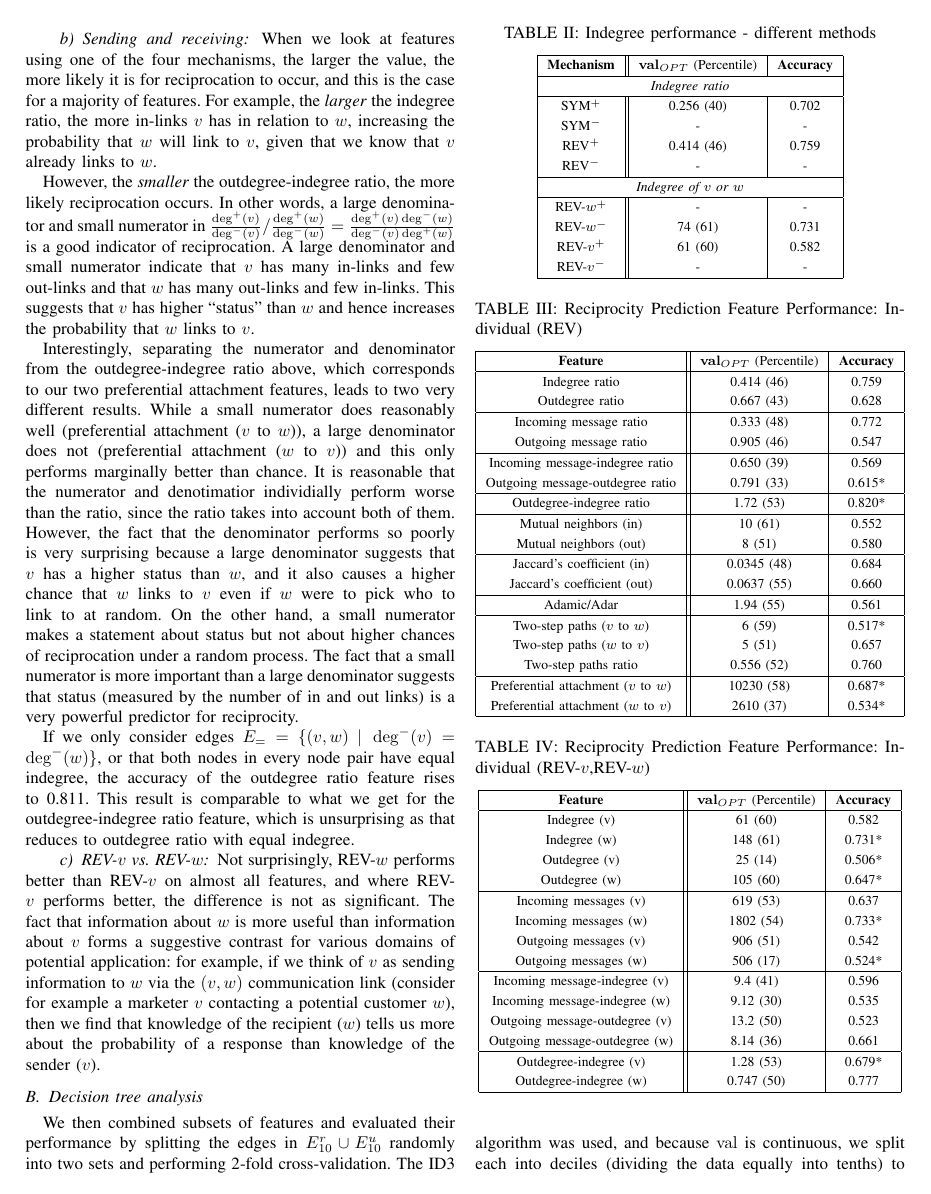
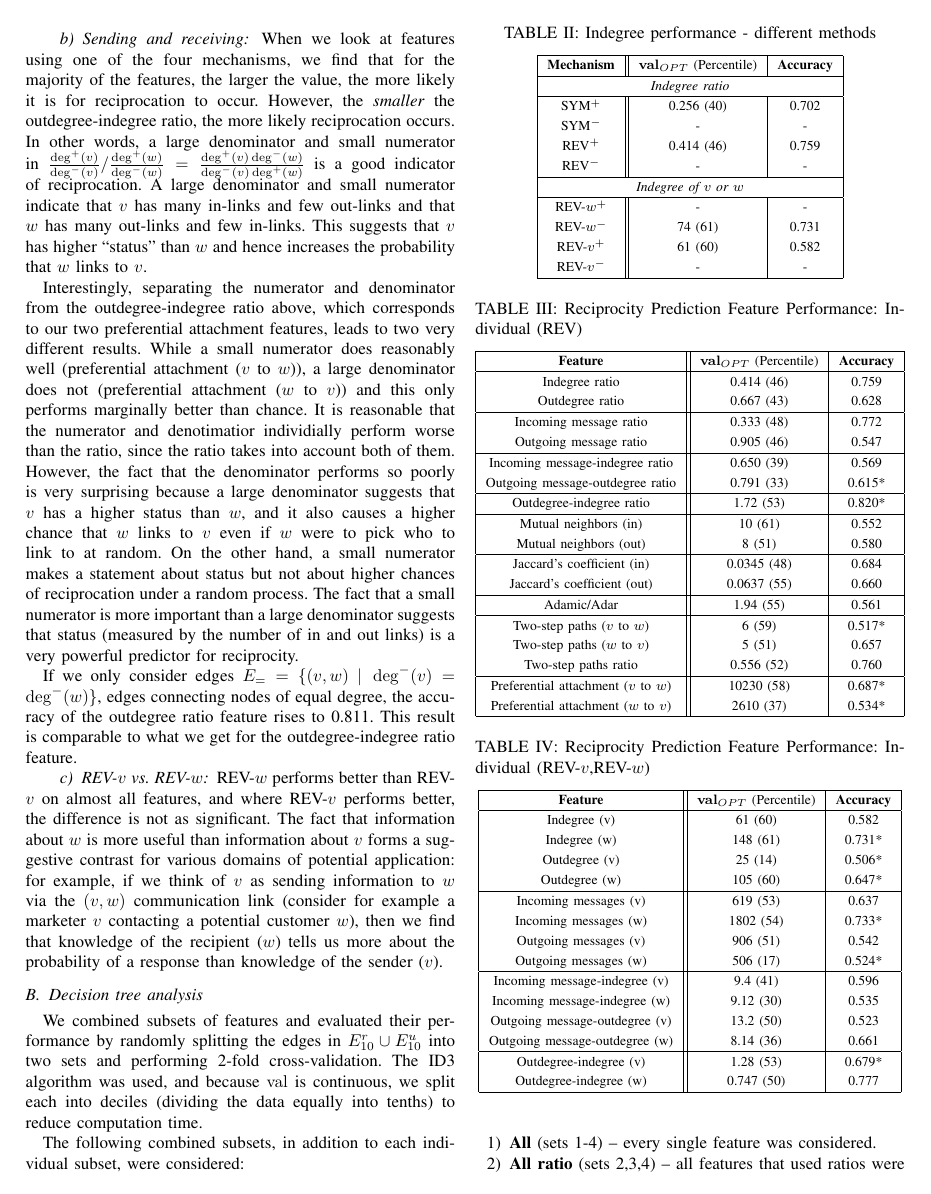
Before and after one commit to jcccf/ReciprocityPaper, a LaTeX paper (rec.tex): page 5 of 9 before the commit and page 5 of 8 after it. Compiled offline with pdfLaTeX.

Commit message:
Putting Daniel's changes into the repository

```diff
--- a/rec.tex
+++ b/rec.tex
@@ -468,10 +468,7 @@ On the whole, outdegree-indegree ratio and the two-step paths ratio are the best
 In fact, outdegree-indegree ratio alone already achieves accuracy to within $\pm 5\%$ of a decision tree using every feature.
 
 \paragraph{Sending and receiving}
-When we look at features using one of the four mechanisms, the larger the value, the more likely it is for reciprocation to occur, and this is the case for a majority of features.
-For example, the \emph{larger} the indegree ratio, the more in-links $v$ has in relation to $w$, increasing the probability that $w$ will link to $v$, given that we know that $v$ already links to $w$.
-
-However, the \emph{smaller} the outdegree-indegree ratio, the more likely reciprocation occurs.
+When we look at features using one of the four mechanisms, we find that for the majority of the features, the larger the value, the more likely it is for reciprocation to occur.  However, the \emph{smaller} the outdegree-indegree ratio, the more likely reciprocation occurs.
 In other words, a large denominator and small numerator in $\frac{\deg^+(v)}{\deg^-(v)} / \frac{\deg^+(w)}{\deg^-(w)} = \frac{\deg^+(v)\deg^-(w)}{\deg^-(v)\deg^+(w)}$ is a good indicator of reciprocation. A large denominator and small numerator indicate that $v$ has many in-links and few out-links and that $w$ has many out-links and few in-links. This suggests that $v$ has higher ``status" than $w$ and hence increases the probability that $w$ links to $v$.
 
 Interestingly, separating the numerator and denominator from the
@@ -492,10 +489,9 @@ random process. The fact that a small numerator is more important than
 a large denominator suggests that status (measured by the number of in
 and out links) is a very powerful predictor for reciprocity.
 
-If we only consider edges $E_= = \{(v,w)~|~\deg^-(v) = \deg^-(w)\}$, or that both nodes in every node pair have equal indegree, the accuracy of the outdegree ratio feature rises to 0.811. This result is comparable to what we get for the outdegree-indegree ratio feature, which is unsurprising as that reduces to outdegree ratio with equal indegree.
-
+If we only consider edges $E_= = \{(v,w)~|~\deg^-(v) = \deg^-(w)\}$, edges connecting nodes of equal degree, the accuracy of the outdegree ratio feature rises to 0.811. This result is comparable to what we get for the outdegree-indegree ratio feature.
 \paragraph{REV-$v$ vs. REV-$w$}
-Not surprisingly, REV-$w$ performs better than REV-$v$ on almost all features, and where REV-$v$ performs better,
+REV-$w$ performs better than REV-$v$ on almost all features, and where REV-$v$ performs better,
 the difference is not as significant.
 The fact that information about $w$ is more useful than information
 about $v$ forms a suggestive contrast for various domains of
@@ -602,7 +598,7 @@ Outdegree-indegree (w) & 0.747 (50) & 0.777 \\
 
 \subsection{Decision tree analysis}
 
-We then combined subsets of features and evaluated their performance by splitting the edges in $E^r_{10} \cup E_{10}^u$ randomly into two sets and performing 2-fold cross-validation. The ID3 algorithm was used, and because $\operatorname{val}$ is continuous, we split each into deciles (dividing the data equally into tenths) to reduce computation time.
+We combined subsets of features and evaluated their performance by randomly splitting the edges in $E^r_{10} \cup E_{10}^u$ into two sets and performing 2-fold cross-validation. The ID3 algorithm was used, and because $\operatorname{val}$ is continuous, we split each into deciles (dividing the data equally into tenths) to reduce computation time.
 
 The following combined subsets, in addition to each individual subset, were considered:
 \begin{enumerate}
```
Also changed, not shown: rec.tex (6 more changed lines).
